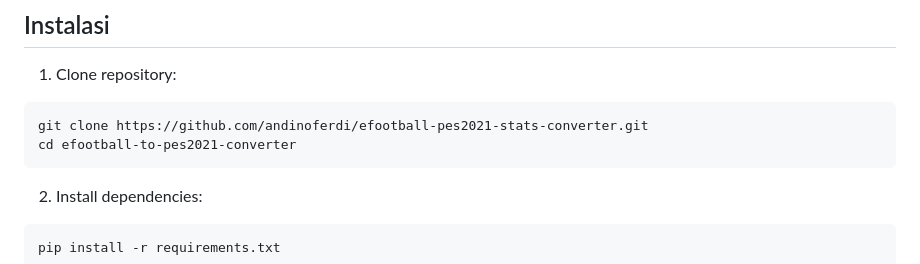
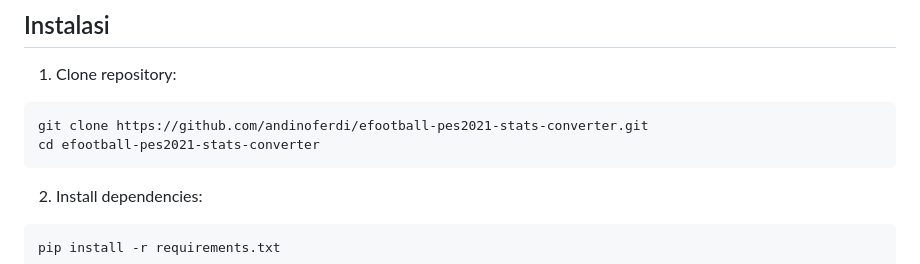
Before and after one commit to andinoferdi/efootball-pes2021-stats-converter, a Markdown page: README.md, the part around the change. Rendered like a GitHub page.

Commit message:
feat: readme

````diff
--- a/README.md
+++ b/README.md
@@ -25,7 +25,7 @@ Konverter statistik pemain dari eFootball 2025 ke PES 2021 menggunakan Machine L
 1. Clone repository:
 ```bash
 git clone https://github.com/andinoferdi/efootball-pes2021-stats-converter.git
-cd efootball-to-pes2021-converter
+cd efootball-pes2021-stats-converter
 ```
 
 2. Install dependencies:
````
